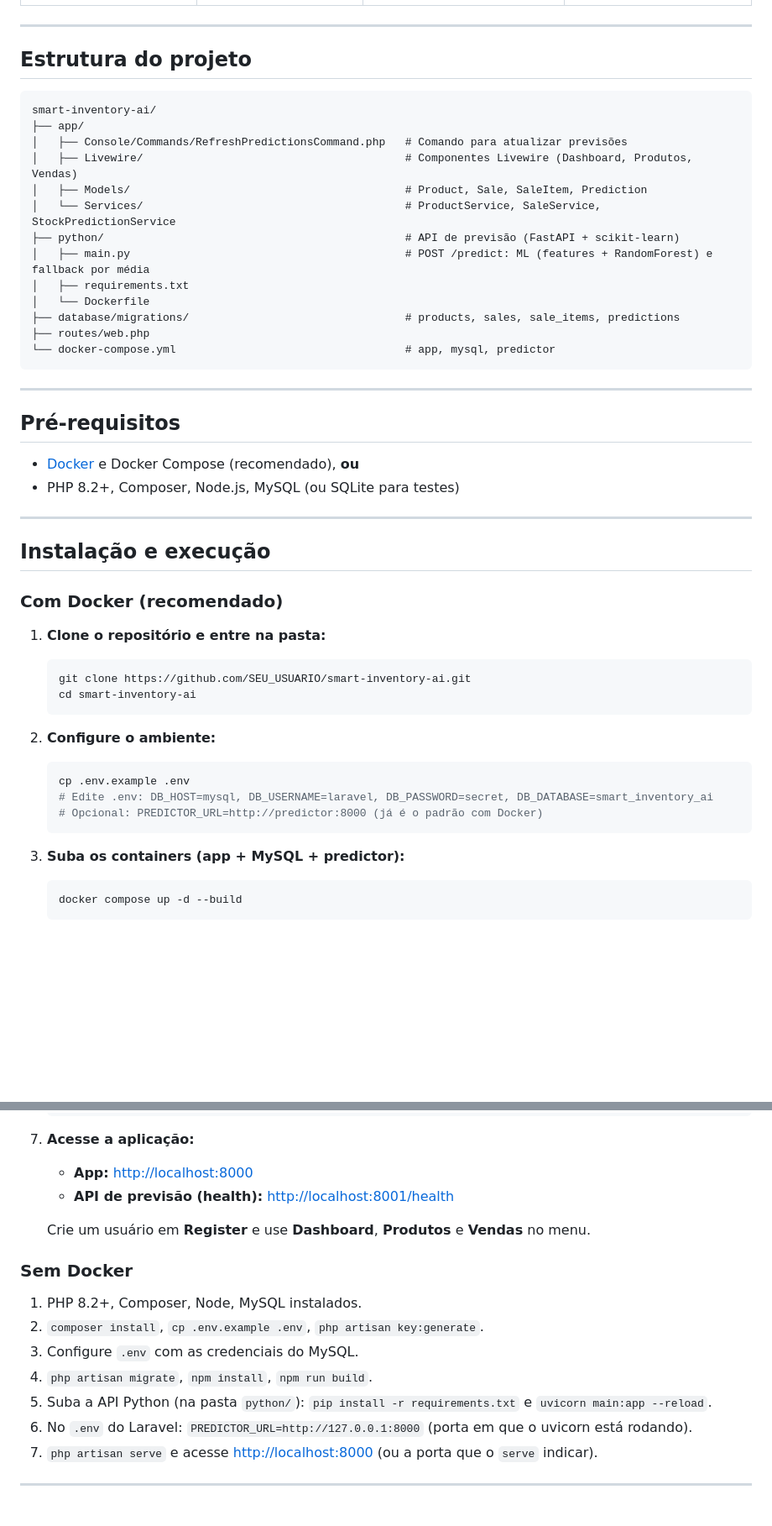
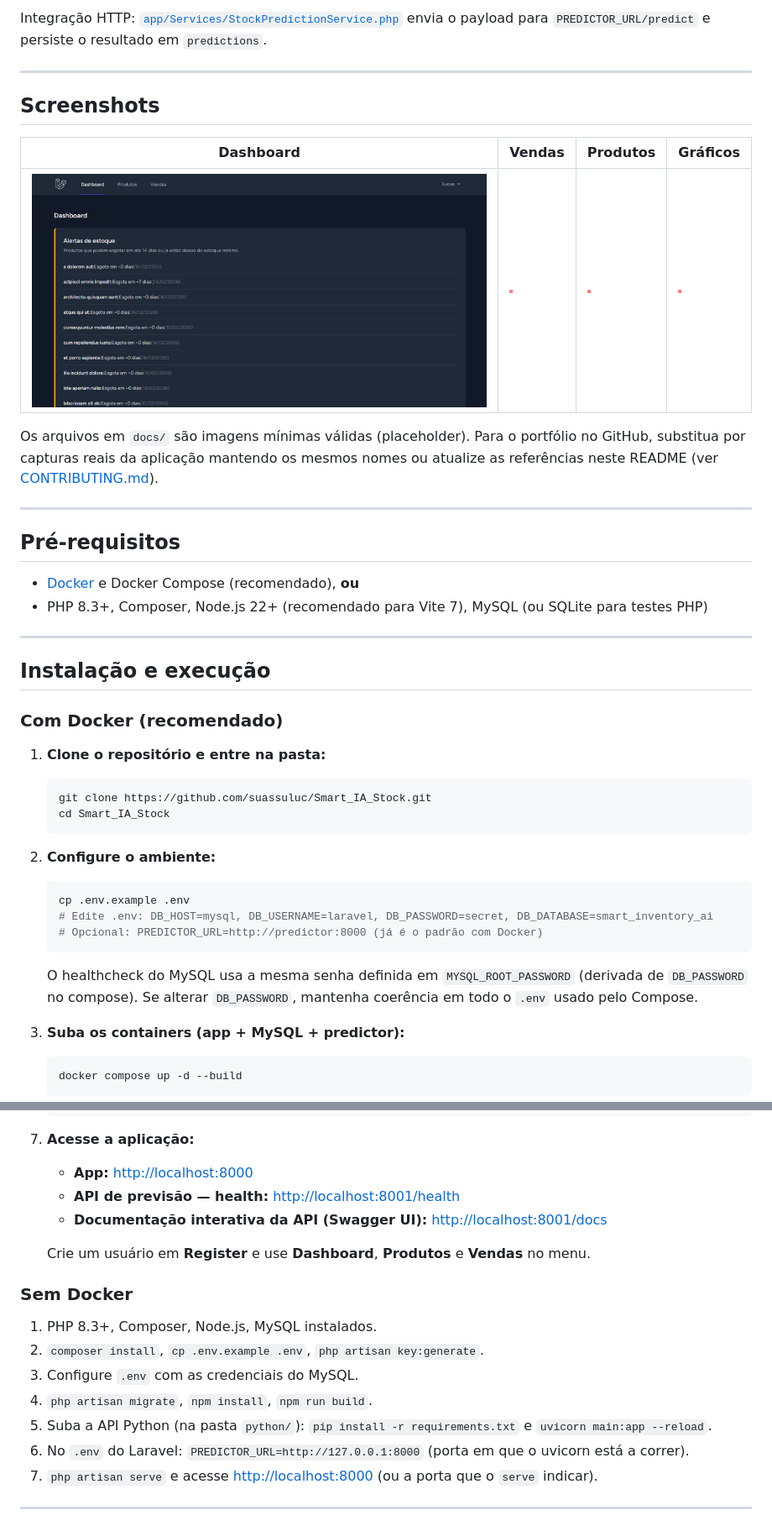
Before and after one commit to suassuluc/Smart_IA_Stock, a Markdown page: README.md, 2 parts joined by grey strips. Shown at 84% size. GitHub-like rendering; pictures changed too: docs/screenshot-charts.png (added), docs/screenshot-products.png, docs/screenshot-sales.png (added); blank space fills up the shorter version.

````diff
--- a/README.md
+++ b/README.md
@@ -50,32 +68,22 @@ O sistema detecta automaticamente produtos em risco (estoque baixo ou que vão e
 
-
+Integração HTTP: [`app/Services/StockPredictionService.php`](app/Services/StockPredictionService.php) envia o payload para `PREDICTOR_URL/predict` e persiste o resultado em `predictions`.
 
 ---
 
-## Estrutura do projeto
+## Screenshots
 
-```
-smart-inventory-ai/
-├── app/
-│   ├── Console/Commands/RefreshPredictionsCommand.php   # Comando para atualizar previsões
-│   ├── Livewire/                                        # Componentes Livewire (Dashboard, Produtos, Vendas)
-│   ├── Models/                                          # Product, Sale, SaleItem, Prediction
-│   └── Services/                                        # ProductService, SaleService, StockPredictionService
-├── python/                                              # API de previsão (FastAPI + scikit-learn)
-│   ├── main.py                                          # POST /predict: ML (features + RandomForest) e fallback por média
-│   ├── requirements.txt
-│   └── Dockerfile
-├── database/migrations/                                 # products, sales, sale_items, predictions
-├── routes/web.php
-└── docker-compose.yml                                   # app, mysql, predictor
-```
+| Dashboard | Vendas | Produtos | Gráficos |
+|-----------|--------|----------|----------|
+| ![Dashboard](docs/screenshot-dashboard.png) | ![Vendas](docs/screenshot-sales.png) | ![Produtos](docs/screenshot-products.png) | ![Gráficos](docs/screenshot-charts.png) |
+
+Os arquivos em `docs/` são imagens mínimas válidas (placeholder). Para o portfólio no GitHub, substitua por capturas reais da aplicação mantendo os mesmos nomes ou atualize as referências neste README (ver [CONTRIBUTING.md](CONTRIBUTING.md)).
 
 ---
 
 ## Pré-requisitos
 
 - [Docker](https://www.docker.com/) e Docker Compose (recomendado), **ou**
-- PHP 8.2+, Composer, Node.js, MySQL (ou SQLite para testes)
+- PHP 8.3+, Composer, Node.js 22+ (recomendado para Vite 7), MySQL (ou SQLite para testes PHP)
 
 ---
 
@@ -86,8 +94,8 @@ smart-inventory-ai/
 1. **Clone o repositório e entre na pasta:**
 
    ```bash
-   git clone https://github.com/SEU_USUARIO/smart-inventory-ai.git
-   cd smart-inventory-ai
+   git clone https://github.com/suassuluc/Smart_IA_Stock.git
+   cd Smart_IA_Stock
    ```
 
 2. **Configure o ambiente:**
@@ -97,6 +105,8 @@ smart-inventory-ai/
    # Edite .env: DB_HOST=mysql, DB_USERNAME=laravel, DB_PASSWORD=secret, DB_DATABASE=smart_inventory_ai
    # Opcional: PREDICTOR_URL=http://predictor:8000 (já é o padrão com Docker)
    ```
+
+   O healthcheck do MySQL usa a mesma senha definida em `MYSQL_ROOT_PASSWORD` (derivada de `DB_PASSWORD` no compose). Se alterar `DB_PASSWORD`, mantenha coerência em todo o `.env` usado pelo Compose.
 
 3. **Suba os containers (app + MySQL + predictor):**
 
@@ -126,18 +136,19 @@ smart-inventory-ai/
 7. **Acesse a aplicação:**
 
    - **App:** [http://localhost:8000](http://localhost:8000)
-   - **API de previsão (health):** [http://localhost:8001/health](http://localhost:8001/health)
+   - **API de previsão — health:** [http://localhost:8001/health](http://localhost:8001/health)
+   - **Documentação interativa da API (Swagger UI):** [http://localhost:8001/docs](http://localhost:8001/docs)
 
    Crie um usuário em **Register** e use **Dashboard**, **Produtos** e **Vendas** no menu.
 
 ### Sem Docker
 
-1. PHP 8.2+, Composer, Node, MySQL instalados.
+1. PHP 8.3+, Composer, Node.js, MySQL instalados.
 2. `composer install`, `cp .env.example .env`, `php artisan key:generate`.
 3. Configure `.env` com as credenciais do MySQL.
 4. `php artisan migrate`, `npm install`, `npm run build`.
 5. Suba a API Python (na pasta `python/`): `pip install -r requirements.txt` e `uvicorn main:app --reload`.
-6. No `.env` do Laravel: `PREDICTOR_URL=http://127.0.0.1:8000` (porta em que o uvicorn está rodando).
+6. No `.env` do Laravel: `PREDICTOR_URL=http://127.0.0.1:8000` (porta em que o uvicorn está a correr).
 7. `php artisan serve` e acesse [http://localhost:8000](http://localhost:8000) (ou a porta que o `serve` indicar).
 
 ---
````
Also changed, not shown: other parts of README.md (+62 -15 lines), CONTRIBUTING.md (added, +42 -0 lines), 12 other files.
